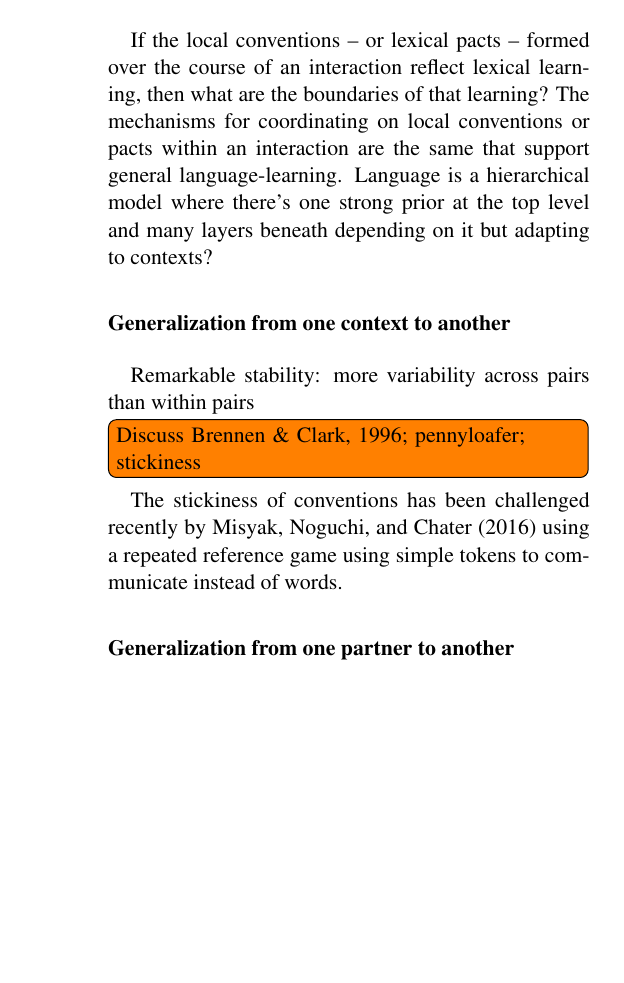
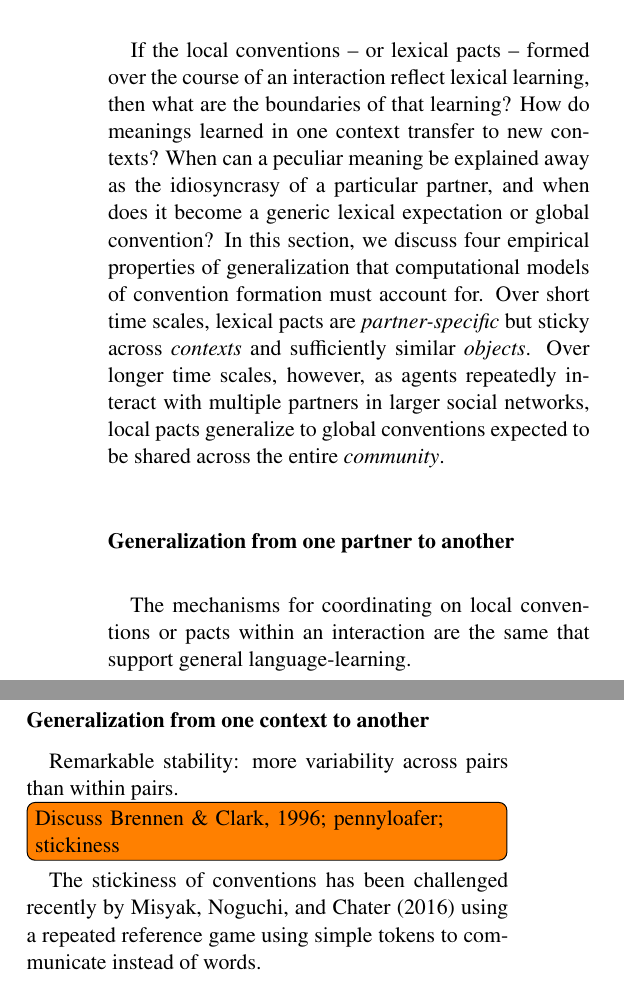
Before and after one commit to hawkrobe/tangrams, a LaTeX paper (writing/review/cada.tex): part of one column of page 10 of 16 before the commit and two parts of the columns of page 10 of 16 after it, the two joined at a grey line, cut so that both start at the same text, the shorter picture padded with empty space. Compiled offline with pdfLaTeX.

Commit message:
Add intro to generalization section

```diff
--- a/writing/review/cada.tex
+++ b/writing/review/cada.tex
@@ -267,18 +267,11 @@ Most striking, however, was the observation that directors had already adapted i
 
 \section{Generalization}
 
-If the local conventions -- or lexical pacts -- formed over the course of an interaction reflect lexical learning, then what are the boundaries of that learning?  The mechanisms for coordinating on local conventions or pacts within an interaction are the same that support general language-learning. Language is a hierarchical model where there's one strong prior at the top level and many layers beneath depending on it but adapting to contexts?
-
-
-\subsection{Generalization from one context to another}
-
-Remarkable stability: more variability across pairs than within pairs
-
-\todo[inline]{Discuss Brennen \& Clark, 1996; pennyloafer; stickiness}
-
-The stickiness of conventions has been challenged recently by \citeA{MisyakEtAl16_InstantaneousConventions} using a repeated reference game using simple tokens to communicate instead of words.
+If the local conventions -- or lexical pacts -- formed over the course of an interaction reflect lexical learning, then what are the boundaries of that learning? How do meanings learned in one context transfer to new contexts? When can a peculiar meaning be explained away as the idiosyncrasy of a particular partner, and when does it become a generic lexical expectation or global convention? In this section, we discuss four empirical properties of generalization that computational models of convention formation must account for. Over short time scales, lexical pacts are \emph{partner-specific} but sticky across \emph{contexts} and sufficiently similar \emph{objects}. Over longer time scales, however, as agents repeatedly interact with multiple partners in larger social networks, local pacts generalize to global conventions expected to be shared across the entire \emph{community}.
 
 \subsection{Generalization from one partner to another}
+
+The mechanisms for coordinating on local conventions or pacts within an interaction are the same that support general language-learning.
 
 One of the most obvious criticisms of a strong interpretation of reduction as evidence of convention formation is that it is just a product of individual learning or conceptual refinement on the part of the speaker and really has nothing to do with the communication task or partner at all. There are two main responses to this criticism: (1) the director's initial description strongly depends on the intended audience and (2) reduction is idiosyncratic and partner-specific -- if the experimenter intervenes and swaps out partners, directors revert to longer messages until new conventions are again established.
 
@@ -307,6 +300,14 @@ Enriches pure cross-situational models w/ hierarchical model (see Eve Clark text
 \item Devo version of experiment; kids don't converge on name
 \item (see Krauss \& Glucksberg, 1969 for error analysis but they don't report words)
 \end{itemize}
+
+\subsection{Generalization from one context to another}
+
+Remarkable stability: more variability across pairs than within pairs.
+
+\todo[inline]{Discuss Brennen \& Clark, 1996; pennyloafer; stickiness}
+
+The stickiness of conventions has been challenged recently by \citeA{MisyakEtAl16_InstantaneousConventions} using a repeated reference game using simple tokens to communicate instead of words.
 
 \subsection{Generalization from object to categories}
 
```
